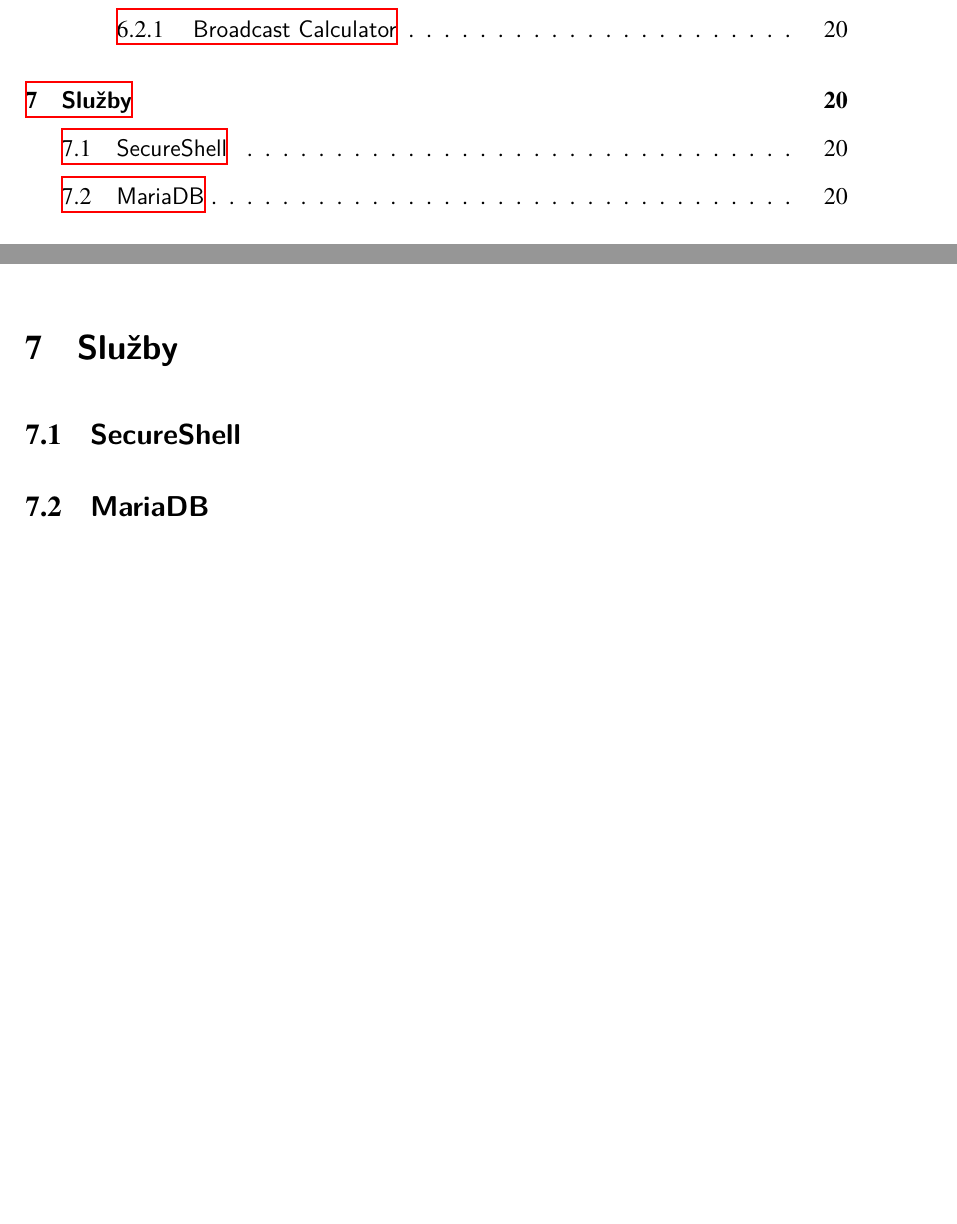
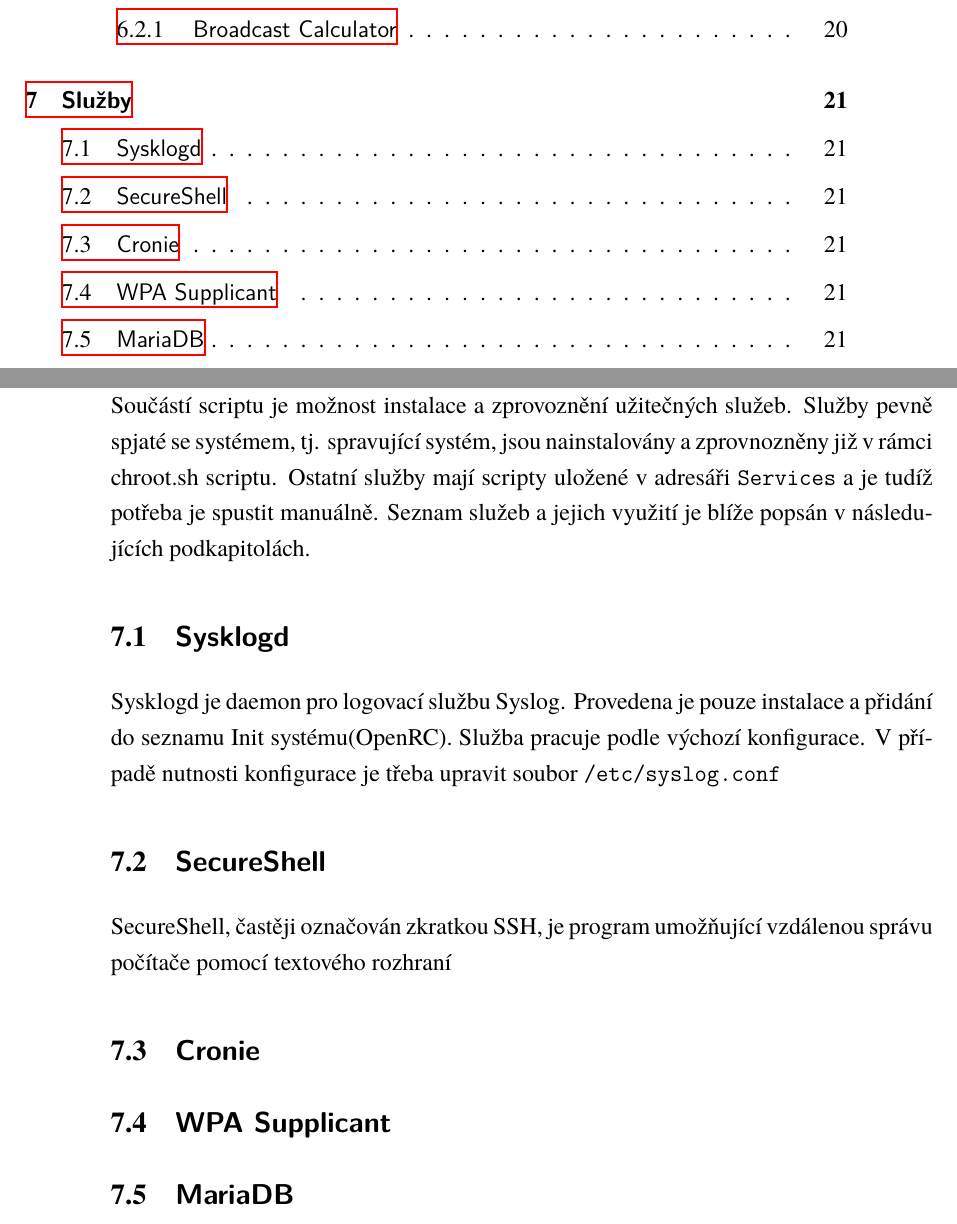
Before and after one commit to div110/GBI, a LaTeX document (latex/0_latex.tex): two parts of pages 4 and 20 of 20 before the commit and two parts of pages 4 and 21 of 21 after it, joined at a grey line, cut so that both start at the same text, the shorter picture padded with empty space. Compiled offline with XeLaTeX.

Commit message:
Services:sysklogd

```diff
--- a/latex/0_latex.tex
+++ b/latex/0_latex.tex
@@ -585,5 +587,11 @@ Aby byla zajištěna spolehlivost a následná kompatibilita se scriptem, není
 \section{\textsf{Služby}}
+Součástí scriptu je možnost instalace a zprovoznění užitečných služeb. Služby pevně spjaté se systémem, tj. spravující systém, jsou nainstalovány a zprovnozněny již v rámci chroot.sh scriptu. Ostatní služby mají scripty uložené v adresáři \texttt{Services} a je tudíž potřeba je spustit manuálně. Seznam služeb a jejich využití je blíže popsán v následujících podkapitolách.
+\subsection{\textsf{Sysklogd}} %https://wiki.gentoo.org/wiki/Sysklogd
+Sysklogd je daemon pro logovací službu Syslog. Provedena je pouze instalace a přidání do seznamu Init systému(OpenRC). Služba pracuje podle výchozí konfigurace. V případě nutnosti konfigurace je třeba upravit soubor \texttt{/etc/syslog.conf}
 \subsection{\textsf{SecureShell}}
+SecureShell, častěji označován zkratkou SSH, je program umožňující vzdálenou správu počítače pomocí textového rozhraní
+\subsection{\textsf{Cronie}}
+\subsection{\textsf{WPA Supplicant}}
 \subsection{\textsf{MariaDB}}
 \section{\textsf{Zdroje}}
 \end{document}
```
Also changed, not shown: latex/0_latex.pdf, latex/0_latex.tex (8 more changed lines), 5 other files.
